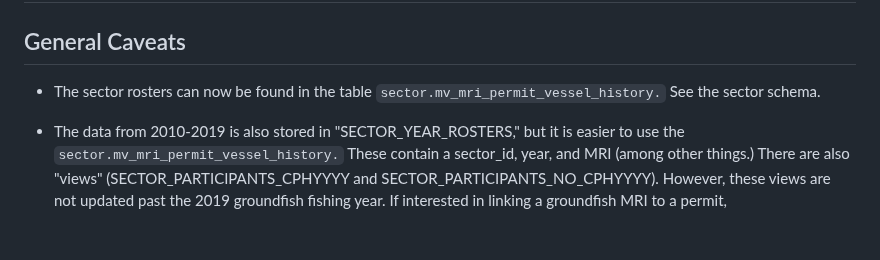
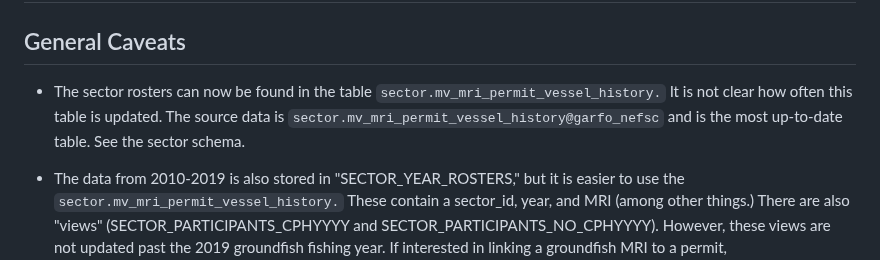
Before and after one commit to NEFSC/READ-SSB-Lee-metadata, a Markdown page: MQRS.md, the part around the change. GitHub-like rendering; blank space fills up the shorter version.

```diff
--- a/MQRS.md
+++ b/MQRS.md
@@ -22,7 +22,7 @@ Someone at GARFO puts data into the MQRS databases.
 
 ## General Caveats
 
-  *  The sector rosters can now be found in the table ``sector.mv_mri_permit_vessel_history.``  See the sector schema.
+  *  The sector rosters can now be found in the table ``sector.mv_mri_permit_vessel_history.``  It is not clear how often this table is updated. The source data is ``sector.mv_mri_permit_vessel_history@garfo_nefsc`` and is the most up-to-date table. See the sector schema.
 
   *  The data from 2010-2019 is also stored in "SECTOR_YEAR_ROSTERS,"  but it is easier to use the ``sector.mv_mri_permit_vessel_history.`` These contain a sector_id, year, and MRI (among other things.)  There are also "views" (SECTOR_PARTICIPANTS_CPHYYYY and SECTOR_PARTICIPANTS_NO_CPHYYYY). However, these views are not updated past the 2019 groundfish fishing year. If interested in linking a groundfish MRI to a permit, SECTOR.MRI_PERMIT_VESSEL_HISTORY should be used. There is also SECTOR.MRI_PERMIT_HISTORY. This table appears to be updated as of November 30, 2021. However, Torey Adler (GARFO APSD) indicated that it will eventually "go away".
 
```
